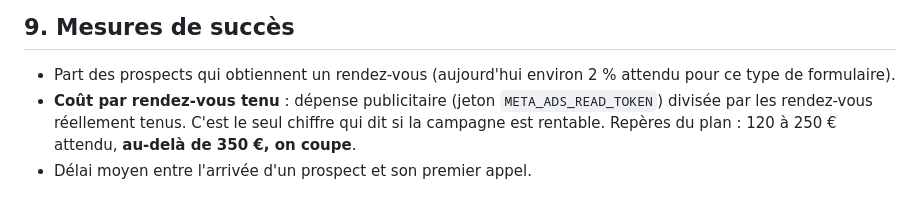
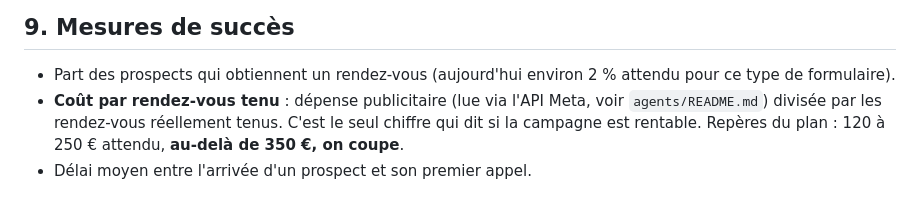
Before and after one commit to Alessandri34/voxy-matrix-hub, a Markdown page: agents/handoff/NURTURING.md, the part around the change. Drawn GitHub-style.

```diff
--- a/agents/handoff/NURTURING.md
+++ b/agents/handoff/NURTURING.md
@@ -109,5 +109,5 @@ Onglet `Désabonnés` : une adresse par ligne. **Aucun message ne doit partir ve
 ## 9. Mesures de succès
 
 - Part des prospects qui obtiennent un rendez-vous (aujourd'hui environ 2 % attendu pour ce type de formulaire).
-- **Coût par rendez-vous tenu** : dépense publicitaire (jeton `META_ADS_READ_TOKEN`) divisée par les rendez-vous réellement tenus. C'est le seul chiffre qui dit si la campagne est rentable. Repères du plan : 120 à 250 € attendu, **au-delà de 350 €, on coupe**.
+- **Coût par rendez-vous tenu** : dépense publicitaire (lue via l'API Meta, voir `agents/README.md`) divisée par les rendez-vous réellement tenus. C'est le seul chiffre qui dit si la campagne est rentable. Repères du plan : 120 à 250 € attendu, **au-delà de 350 €, on coupe**.
 - Délai moyen entre l'arrivée d'un prospect et son premier appel.
```
Also changed, not shown: agents/README.md (+29 -10 lines).
